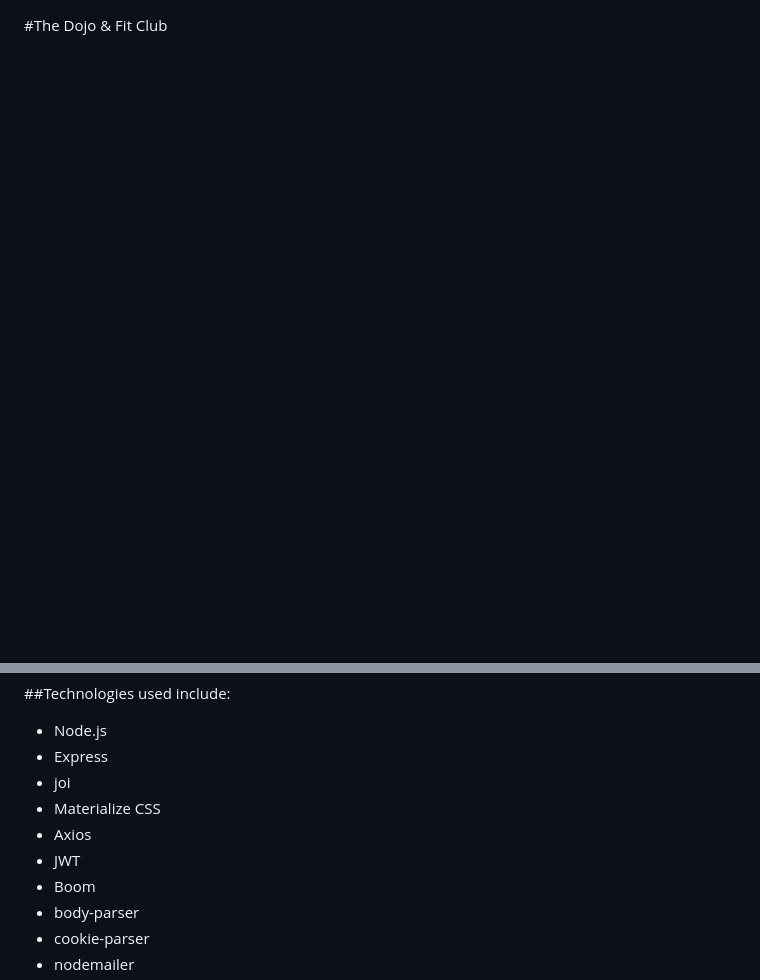
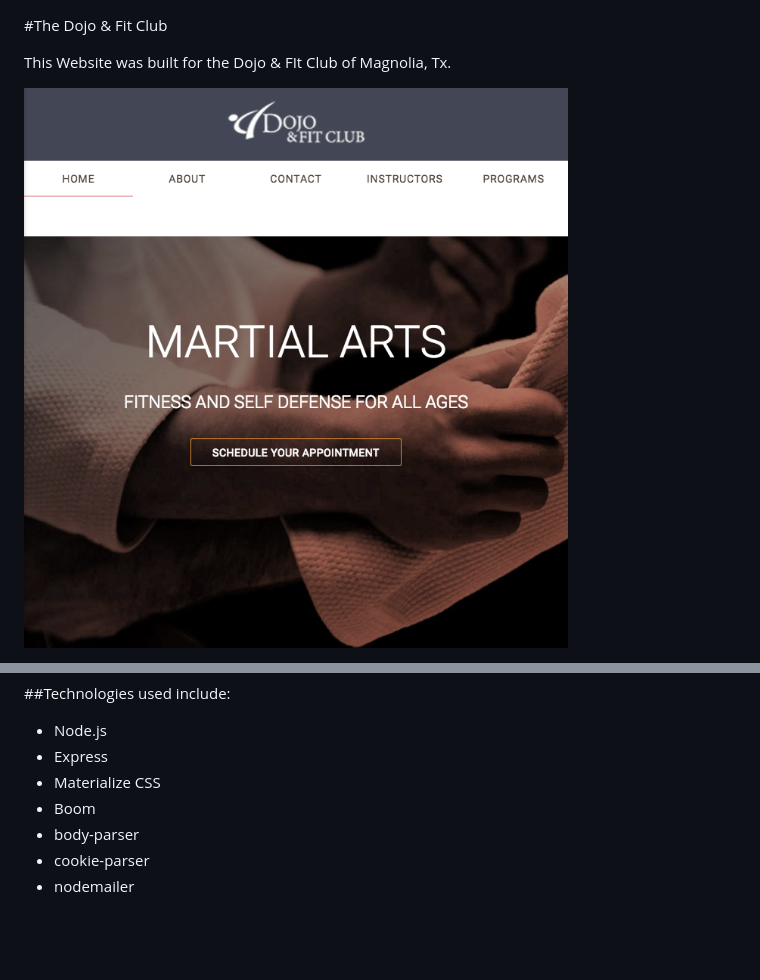
Before and after one commit to rsstdd/dojo, a Markdown page: README.md, 2 parts joined by grey strips. GitHub-like rendering; pictures changed too: READMEIMG/home.png (added); blank space fills up the shorter version.

Commit message:
READMEIMG added

```diff
--- a/README.md
+++ b/README.md
@@ -1,4 +1,7 @@
 #The Dojo &amp; Fit Club
 
+This Website was built for the Dojo &amp; FIt Club of Magnolia, Tx.
+
+![Home View](./READMEIMG/home.png?raw=true "Home")
 
 
@@ -12,10 +12,7 @@
 
 * Node.js
 * Express
-* joi
 * Materialize CSS
-* Axios
-* JWT
 * Boom
 * body-parser
 * cookie-parser
```
Also changed, not shown: other parts of README.md (+1 -4 lines), 2 other files.
